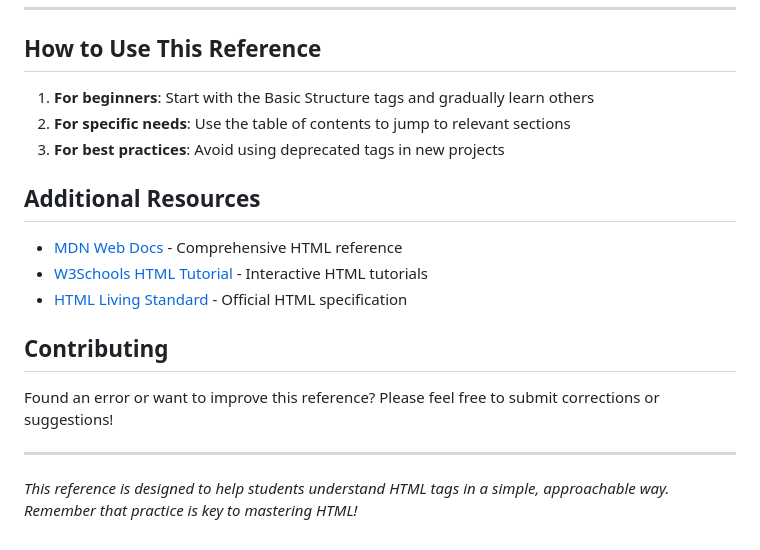
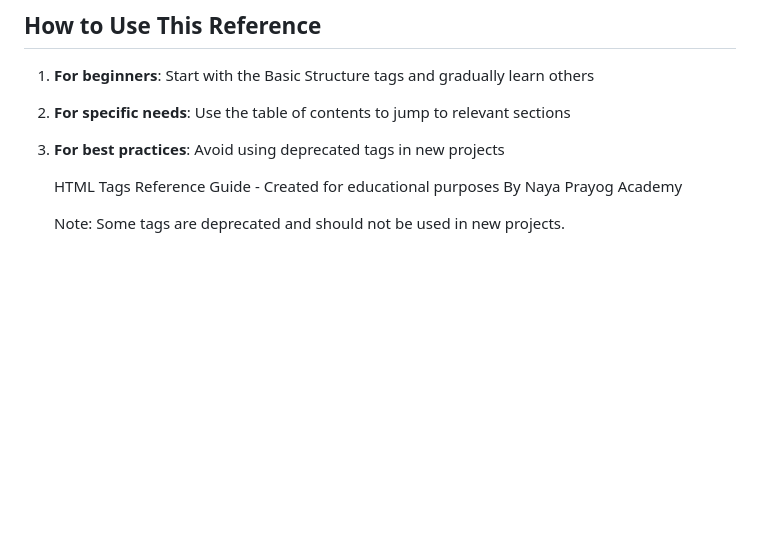
Before and after one commit to helloharendra/Complete-HTML-Course-2025-2026, a Markdown page: README.md, the part around the change. GitHub-like rendering; blank space fills up the shorter version.

```diff
--- a/README.md
+++ b/README.md
@@ -399,16 +399,7 @@ These tags are outdated and should not be used in new projects.
 2. **For specific needs**: Use the table of contents to jump to relevant sections
 3. **For best practices**: Avoid using deprecated tags in new projects
 
-## Additional Resources
-
-- [MDN Web Docs](https://developer.mozilla.org/en-US/docs/Web/HTML) - Comprehensive HTML reference
-- [W3Schools HTML Tutorial](https://www.w3schools.com/html/) - Interactive HTML tutorials
-- [HTML Living Standard](https://html.spec.whatwg.org/) - Official HTML specification
-
-## Contributing
-
-Found an error or want to improve this reference? Please feel free to submit corrections or suggestions!
-
----
-
-*This reference is designed to help students understand HTML tags in a simple, approachable way. Remember that practice is key to mastering HTML!*
+    <footer>
+        <p>HTML Tags Reference Guide - Created for educational purposes By Naya Prayog Academy</p>
+        <p>Note: Some tags are deprecated and should not be used in new projects.</p>
+    </footer>
```
